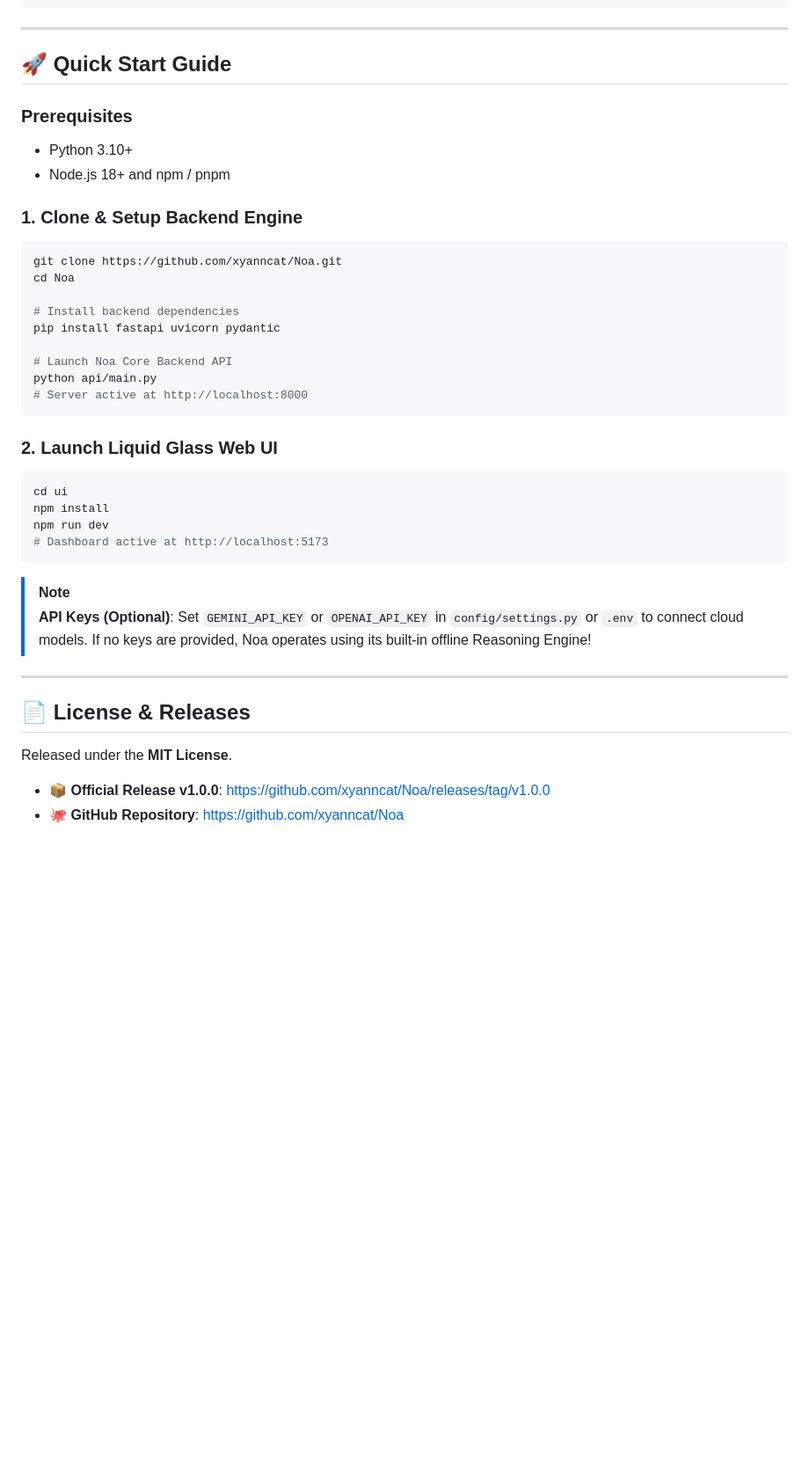
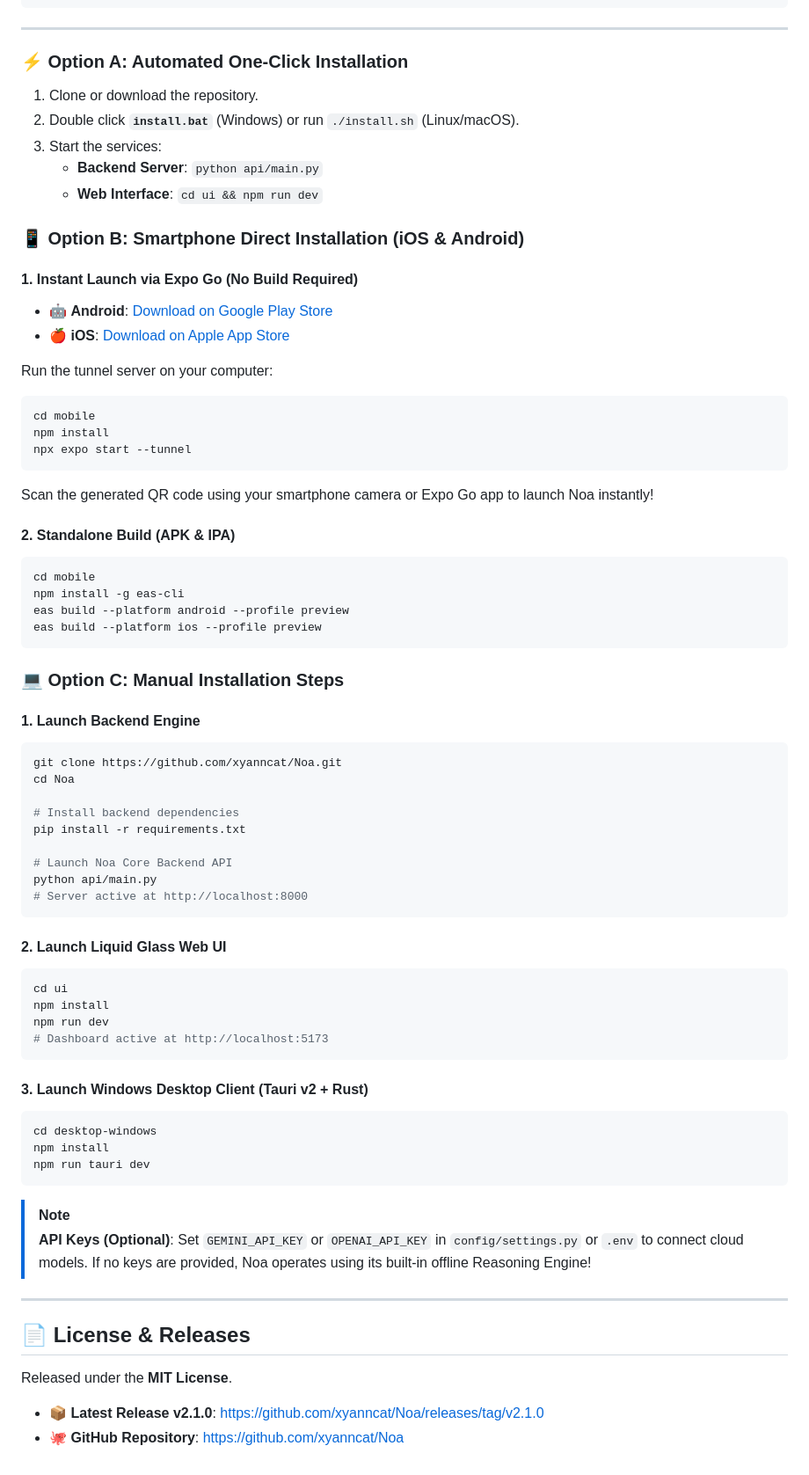
Before and after one commit to xyanncat/Noa, a Markdown page: README.md, the part around the change. Shown at 88% size. Drawn GitHub-style; blank space fills up the shorter version.

Commit message:
docs: Update README.md with Smartphone direct install guide, Expo Go links, and automated installer steps

````diff
--- a/README.md
+++ b/README.md
@@ -133,31 +133,63 @@ Noa/
 
 ---
 
-## 🚀 Quick Start Guide
+### ⚡ Option A: Automated One-Click Installation
+1. Clone or download the repository.
+2. Double click **`install.bat`** (Windows) or run `./install.sh` (Linux/macOS).
+3. Start the services:
+   - **Backend Server**: `python api/main.py`
+   - **Web Interface**: `cd ui && npm run dev`
 
-### Prerequisites
-- Python 3.10+
-- Node.js 18+ and npm / pnpm
+### 📱 Option B: Smartphone Direct Installation (iOS & Android)
 
-### 1. Clone & Setup Backend Engine
+#### 1. Instant Launch via Expo Go (No Build Required)
+- 🤖 **Android**: [Download on Google Play Store](https://play.google.com/store/apps/details?id=host.exp.exponent)
+- 🍎 **iOS**: [Download on Apple App Store](https://apps.apple.com/app/expo-go/id982107779)
+
+Run the tunnel server on your computer:
+```bash
+cd mobile
+npm install
+npx expo start --tunnel
+```
+Scan the generated QR code using your smartphone camera or Expo Go app to launch Noa instantly!
+
+#### 2. Standalone Build (APK & IPA)
+```bash
+cd mobile
+npm install -g eas-cli
+eas build --platform android --profile preview
+eas build --platform ios --profile preview
+```
+
+### 💻 Option C: Manual Installation Steps
+
+#### 1. Launch Backend Engine
 ```bash
 git clone https://github.com/xyanncat/Noa.git
 cd Noa
 
 # Install backend dependencies
-pip install fastapi uvicorn pydantic
+pip install -r requirements.txt
 
 # Launch Noa Core Backend API
 python api/main.py
 # Server active at http://localhost:8000
 ```
 
-### 2. Launch Liquid Glass Web UI
+#### 2. Launch Liquid Glass Web UI
 ```bash
 cd ui
 npm install
 npm run dev
 # Dashboard active at http://localhost:5173
+```
+
+#### 3. Launch Windows Desktop Client (Tauri v2 + Rust)
+```bash
+cd desktop-windows
+npm install
+npm run tauri dev
 ```
 
 > [!NOTE]
@@ -169,5 +201,5 @@ npm run dev
 
 Released under the **MIT License**.
 
-- 📦 **Official Release v1.0.0**: [https://github.com/xyanncat/Noa/releases/tag/v1.0.0](https://github.com/xyanncat/Noa/releases/tag/v1.0.0)
+- 📦 **Latest Release v2.1.0**: [https://github.com/xyanncat/Noa/releases/tag/v2.1.0](https://github.com/xyanncat/Noa/releases/tag/v2.1.0)
 - 🐙 **GitHub Repository**: [https://github.com/xyanncat/Noa](https://github.com/xyanncat/Noa)
````
